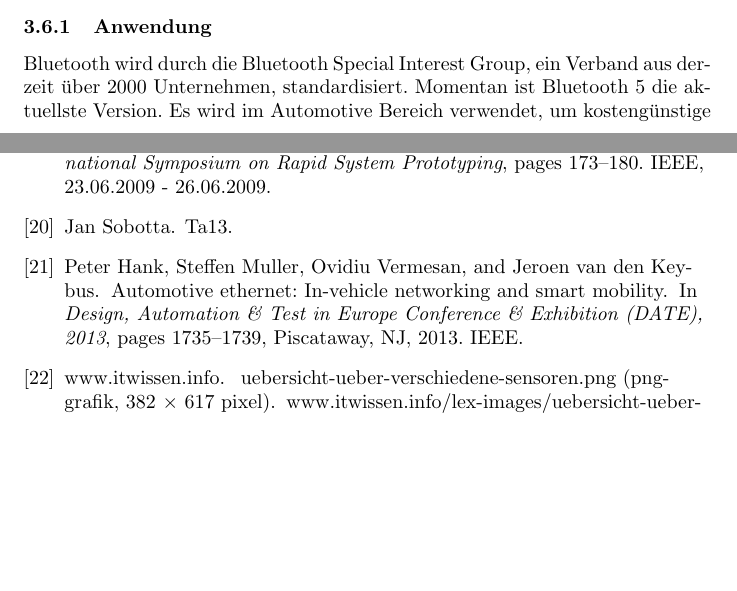
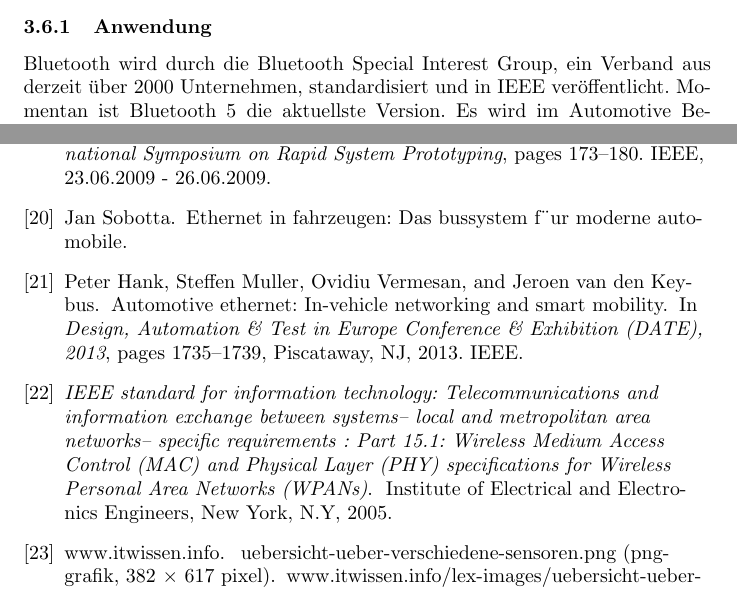
Before and after one commit to pottkabe/Blockveranstaltung, a LaTeX paper (Ausarbeitung/Main.tex, which reads Ausarbeitung/Kapitel4.tex, Ausarbeitung/References.bib): two parts of pages 21 and 52 of 58, joined at a grey line, cut so that both start at the same text, the shorter picture padded with empty space. Compiled offline with pdfLaTeX.

Commit message:
finalised sources

```diff
--- a/Ausarbeitung/Kapitel4.tex
+++ b/Ausarbeitung/Kapitel4.tex
@@ -345,7 +351,9 @@
 
     \subsection{Bluetooth}
     \subsubsection{Anwendung}
-    Bluetooth wird durch die Bluetooth Special Interest Group, ein Verband aus derzeit über 2000 Unternehmen,  standardisiert. Momentan ist Bluetooth 5 die aktuellste Version. Es wird im Automotive Bereich verwendet, um kostengünstige und kabellose Verbindungen aufzubauen. Der größte Bereich sind hierbei Multi-Media-Anwendungen, um beispielsweise Smartphones oder Kopfhörer anzubinden. \cite{BP01}
+    Bluetooth wird durch die Bluetooth Special Interest Group, ein Verband aus derzeit über 2000 Unternehmen, standardisiert und in IEEE veröffentlicht.
+    Momentan ist Bluetooth 5 die aktuellste Version. Es wird im Automotive Bereich verwendet, um kostengünstige und kabellose Verbindungen aufzubauen.
+    Der größte Bereich sind hierbei Multi-Media-Anwendungen, um beispielsweise Smartphones oder Kopfhörer anzubinden. \cite{BP01} \cite{.MH_Blue2}
 
     \subsubsection{Topologie}
     Bluetooth Netzwerke haben immer einen Master, der die Kommunikation steuert. Dieser ist jedoch nicht fest, sondern wird erst beim Verbindungsaufbau ausgemacht.
--- a/Ausarbeitung/References.bib
+++ b/Ausarbeitung/References.bib
@@ -422,7 +422,8 @@ organization={Bochum}
 
 @article{.MH_Ethernet,
  author = {{Jan Sobotta}},
- title = {TA13},
+ title = {Ethernet in Fahrzeugen: Das Bussystem f¨ur moderne
+Automobile},
  howpublished = {www.uni-koblenz-landau.de/de/koblenz/fb4/ist/AGZoebel/Lehre/Sommer2015/SeminarASidA/TA13},
  urldate = {13.02.2020},
  file = {TA13:C\:\\Users\\legau\\Documents\\Citavi 6\\Projects\\Blockveranstaltung\\Citavi Attachments\\TA13.pdf:pdf}
```
Also changed, not shown: Ausarbeitung/Kapitel4.tex (9 more changed lines), Ausarbeitung/References.bib (8 more changed lines).
